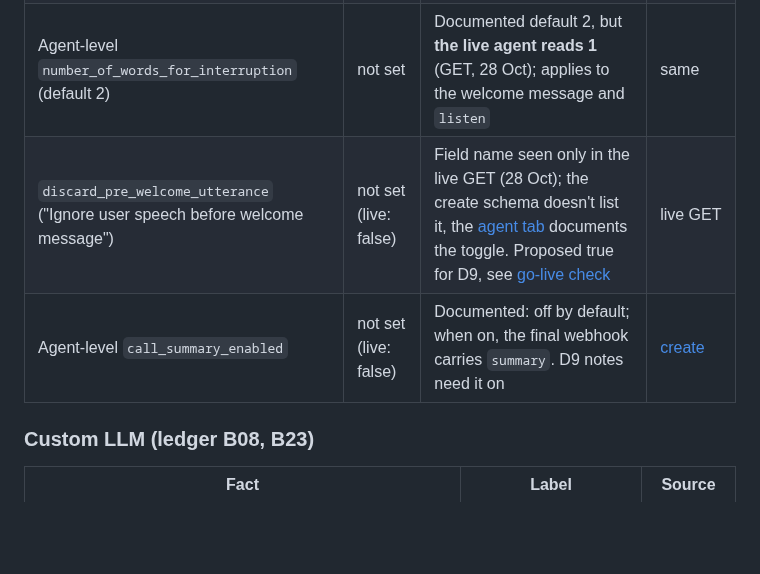
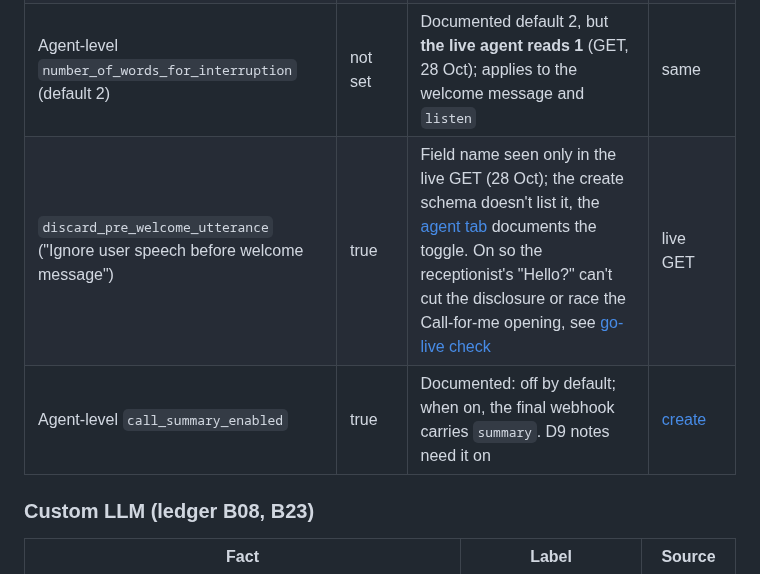
Before and after one commit to BishalJena/ishara, a Markdown page: backend/bolna/README.md, the part around the change. Drawn GitHub-style; blank space fills up the shorter version.

Commit message:
docs(bolna): record the summary and pre-welcome settings as set

```diff
--- a/backend/bolna/README.md
+++ b/backend/bolna/README.md
@@ -85,8 +85,8 @@ Nothing here has been run against the live API yet.
 | `voicemail` | false | Documented; keeps voicemail checks away from our custom LLM | same |
 | `backchanneling` ("Mm-hmm" fillers) | false | Documented; nothing may be spoken without SEND | same |
 | Agent-level `number_of_words_for_interruption` (default 2) | not set | Documented default 2, but **the live agent reads 1** (GET, 28 Oct); applies to the welcome message and `listen` | same |
-| `discard_pre_welcome_utterance` ("Ignore user speech before welcome message") | not set (live: false) | Field name seen only in the live GET (28 Oct); the create schema doesn't list it, the [agent tab](https://www.bolna.ai/docs/agent-setup/agent-tab.md) documents the toggle. Proposed true for D9, see [go-live check](../../docs/status/2026-10-28-live.md#3-what-d9-needs-from-bolna) | live GET |
-| Agent-level `call_summary_enabled` | not set (live: false) | Documented: off by default; when on, the final webhook carries `summary`. D9 notes need it on | [create](https://www.bolna.ai/docs/api-reference/agent/v2/create.md) |
+| `discard_pre_welcome_utterance` ("Ignore user speech before welcome message") | true | Field name seen only in the live GET (28 Oct); the create schema doesn't list it, the [agent tab](https://www.bolna.ai/docs/agent-setup/agent-tab.md) documents the toggle. On so the receptionist's "Hello?" can't cut the disclosure or race the Call-for-me opening, see [go-live check](../../docs/status/2026-10-28-live.md#3-what-d9-needs-from-bolna) | live GET |
+| Agent-level `call_summary_enabled` | true | Documented: off by default; when on, the final webhook carries `summary`. D9 notes need it on | [create](https://www.bolna.ai/docs/api-reference/agent/v2/create.md) |
 
 ### Custom LLM (ledger B08, B23)
 
```
